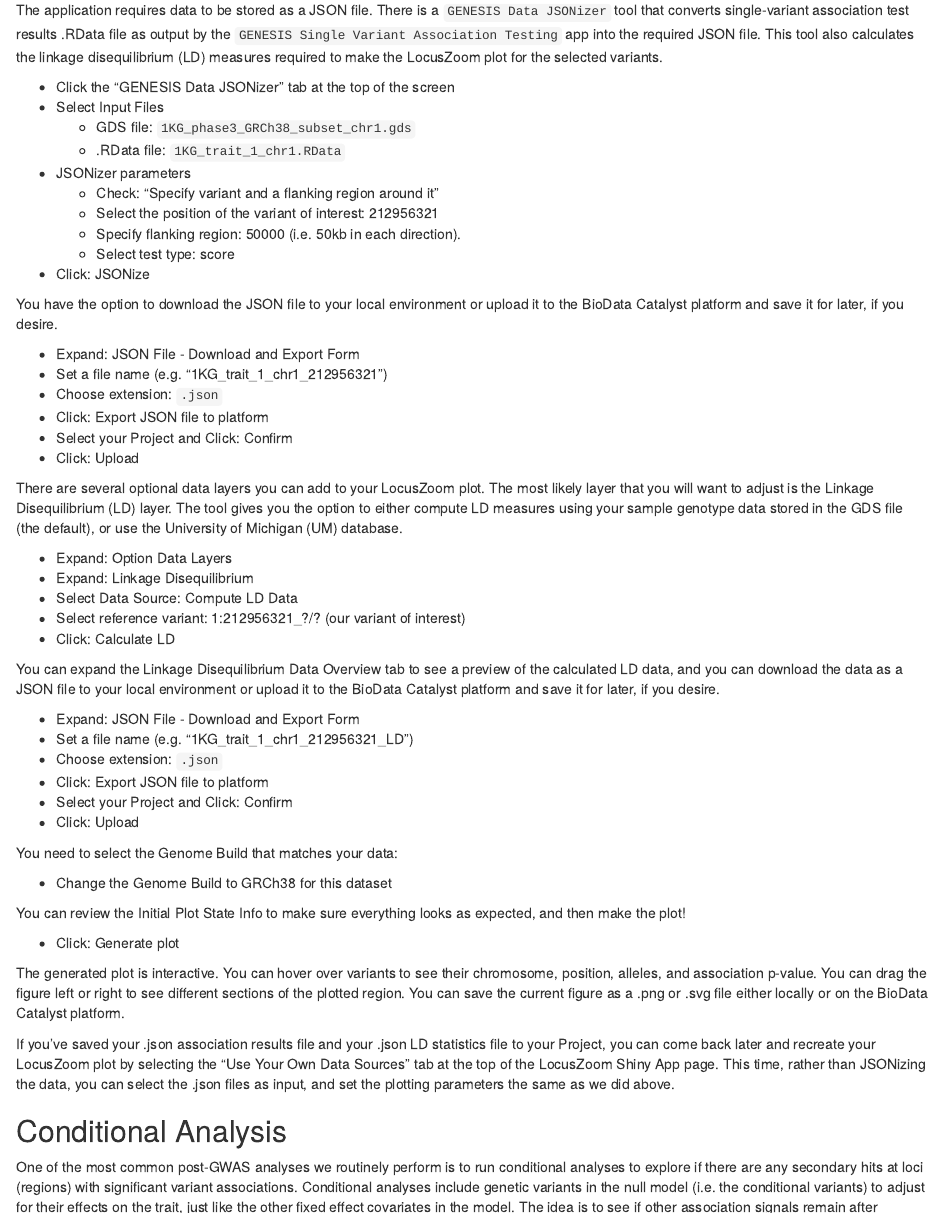
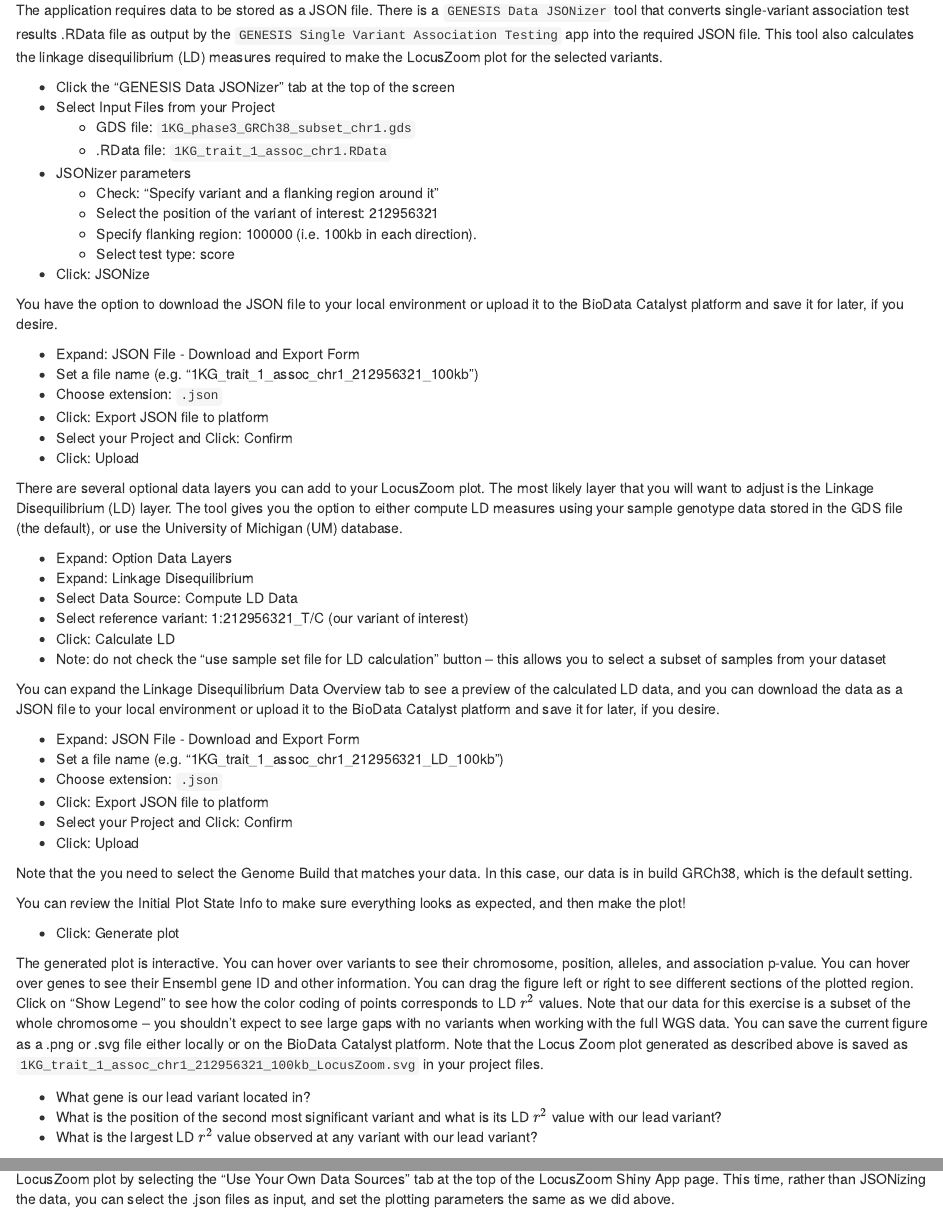
Before and after one commit to RosCraddock/M17_SISG_2024, an R Markdown document (04_conditional_analysis.Rmd): the page in a window 1100 px wide, from 1780 px down, and a second part further down, joined at a grey line. The pictures show the output file 04_conditional_analysis.html that the author committed with the source, opened offline.

Commit message:
update locus zoom exercises

```diff
--- a/04_conditional_analysis.Rmd
+++ b/04_conditional_analysis.Rmd
@@ -49,20 +49,20 @@
 The application requires data to be stored as a JSON file. There is a `GENESIS Data JSONizer` tool that converts single-variant association test results .RData file as output by the `GENESIS Single Variant Association Testing` app into the required JSON file. This tool also calculates the linkage disequilibrium (LD) measures required to make the LocusZoom plot for the selected variants.
 
 - Click the "GENESIS Data JSONizer" tab at the top of the screen
-- Select Input Files
+- Select Input Files from your Project
   - GDS file: `1KG_phase3_GRCh38_subset_chr1.gds`
-  - .RData file: `1KG_trait_1_chr1.RData`
+  - .RData file: `1KG_trait_1_assoc_chr1.RData`
 - JSONizer parameters
   - Check: "Specify variant and a flanking region around it"
   - Select the position of the variant of interest: 212956321
-  - Specify flanking region: 50000 (i.e. 50kb in each direction).
+  - Specify flanking region: 100000 (i.e. 100kb in each direction).
   - Select test type: score
 - Click: JSONize
 
 You have the option to download the JSON file to your local environment or upload it to the BioData Catalyst platform and save it for later, if you desire.
 
 - Expand: JSON File - Download and Export Form
-- Set a file name (e.g. "1KG_trait_1_chr1_212956321")
+- Set a file name (e.g. "1KG_trait_1_assoc_chr1_212956321_100kb")
 - Choose extension: `.json`
 - Click: Export JSON file to platform
 - Select your Project and Click: Confirm
@@ -73,29 +73,33 @@
 - Expand: Option Data Layers
 - Expand: Linkage Disequilibrium
 - Select Data Source: Compute LD Data
-- Select reference variant: 1:212956321_?/? (our variant of interest)
+- Select reference variant: 1:212956321_T/C (our variant of interest)
 - Click: Calculate LD
+- Note: do not check the "use sample set file for LD calculation" button -- this allows you to select a subset of samples from your dataset
 
 You can expand the Linkage Disequilibrium Data Overview tab to see a preview of the calculated LD data, and you can download the data as a JSON file to your local environment or upload it to the BioData Catalyst platform and save it for later, if you desire.
 
 - Expand: JSON File - Download and Export Form
-- Set a file name (e.g. "1KG_trait_1_chr1_212956321_LD")
+- Set a file name (e.g. "1KG_trait_1_assoc_chr1_212956321_LD_100kb")
 - Choose extension: `.json`
 - Click: Export JSON file to platform
 - Select your Project and Click: Confirm
 - Click: Upload
 
-You need to select the Genome Build that matches your data:
-
-- Change the Genome Build to GRCh38 for this dataset
+Note that the you need to select the Genome Build that matches your data. In this case, our data is in build GRCh38, which is the default setting. \n
 
 You can review the Initial Plot State Info to make sure everything looks as expected, and then make the plot!
 
 - Click: Generate plot
 
-The generated plot is interactive. You can hover over variants to see their chromosome, position, alleles, and association p-value. You can drag the figure left or right to see different sections of the plotted region. You can save the current figure as a .png or .svg file either locally or on the BioData Catalyst platform.
+The generated plot is interactive. You can hover over variants to see their chromosome, position, alleles, and association p-value. You can hover over genes to see their Ensembl gene ID and other information. You can drag the figure left or right to see different sections of the plotted region. Click on "Show Legend" to see how the color coding of points corresponds to LD $r^2$ values. Note that our data for this exercise is a subset of the whole chromosome -- you shouldn't expect to see large gaps with no variants when working with the full WGS data. You can save the current figure as a .png or .svg file either locally or on the BioData Catalyst platform. Note that the Locus Zoom plot generated as described above is saved as `1KG_trait_1_assoc_chr1_212956321_100kb_LocusZoom.svg` in your project files.
+
+- What gene is our lead variant located in?
+- What is the position of the second most significant variant and what is its LD $r^2$ value with our lead variant?
+- What is the largest LD $r^2$ value observed at any variant with our lead variant?
 
 If you've saved your .json association results file and your .json LD statistics file to your Project, you can come back later and recreate your LocusZoom plot by selecting the "Use Your Own Data Sources" tab at the top of the LocusZoom Shiny App page. This time, rather than JSONizing the data, you can select the .json files as input, and set the plotting parameters the same as we did above.
+
 
 
 ## Conditional Analysis
```
Also changed, not shown: 04_conditional_analysis.html, 04_conditional_analysis.Rmd (6 more changed lines).
